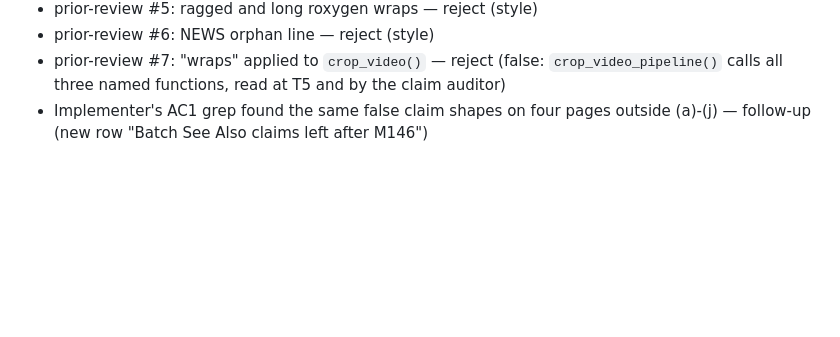
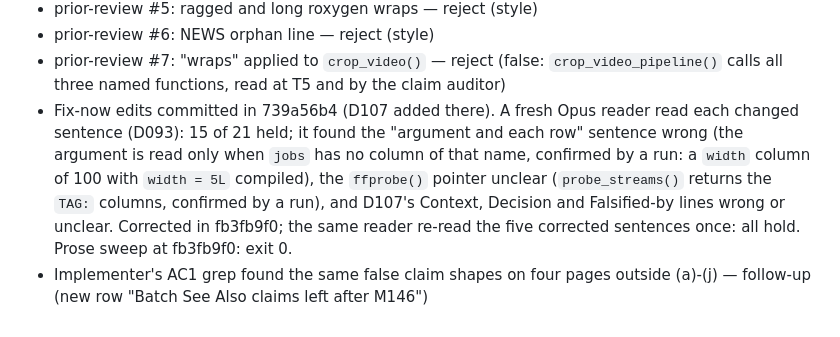
Before and after one commit to jmgirard/tidymedia, a Markdown page: cairn/milestones/M146-task-verb-help-claims.md, the part around the change. Rendered like a GitHub page; blank space fills up the shorter version.

Commit message:
review M146: fresh-reader pass logged (AC5 run in progress)

```diff
--- a/cairn/milestones/M146-task-verb-help-claims.md
+++ b/cairn/milestones/M146-task-verb-help-claims.md
@@ -136,4 +136,5 @@ integer refusal behind (j) → the `check_dim()` candidate row in `cairn/ROADMAP
 - prior-review #5: ragged and long roxygen wraps — reject (style)
 - prior-review #6: NEWS orphan line — reject (style)
 - prior-review #7: "wraps" applied to `crop_video()` — reject (false: `crop_video_pipeline()` calls all three named functions, read at T5 and by the claim auditor)
+- Fix-now edits committed in 739a56b4 (D107 added there). A fresh Opus reader read each changed sentence (D093): 15 of 21 held; it found the "argument and each row" sentence wrong (the argument is read only when `jobs` has no column of that name, confirmed by a run: a `width` column of 100 with `width = 5L` compiled), the `ffprobe()` pointer unclear (`probe_streams()` returns the `TAG:` columns, confirmed by a run), and D107's Context, Decision and Falsified-by lines wrong or unclear. Corrected in fb3fb9f0; the same reader re-read the five corrected sentences once: all hold. Prose sweep at fb3fb9f0: exit 0.
 - Implementer's AC1 grep found the same false claim shapes on four pages outside (a)-(j) — follow-up (new row "Batch See Also claims left after M146")
```
